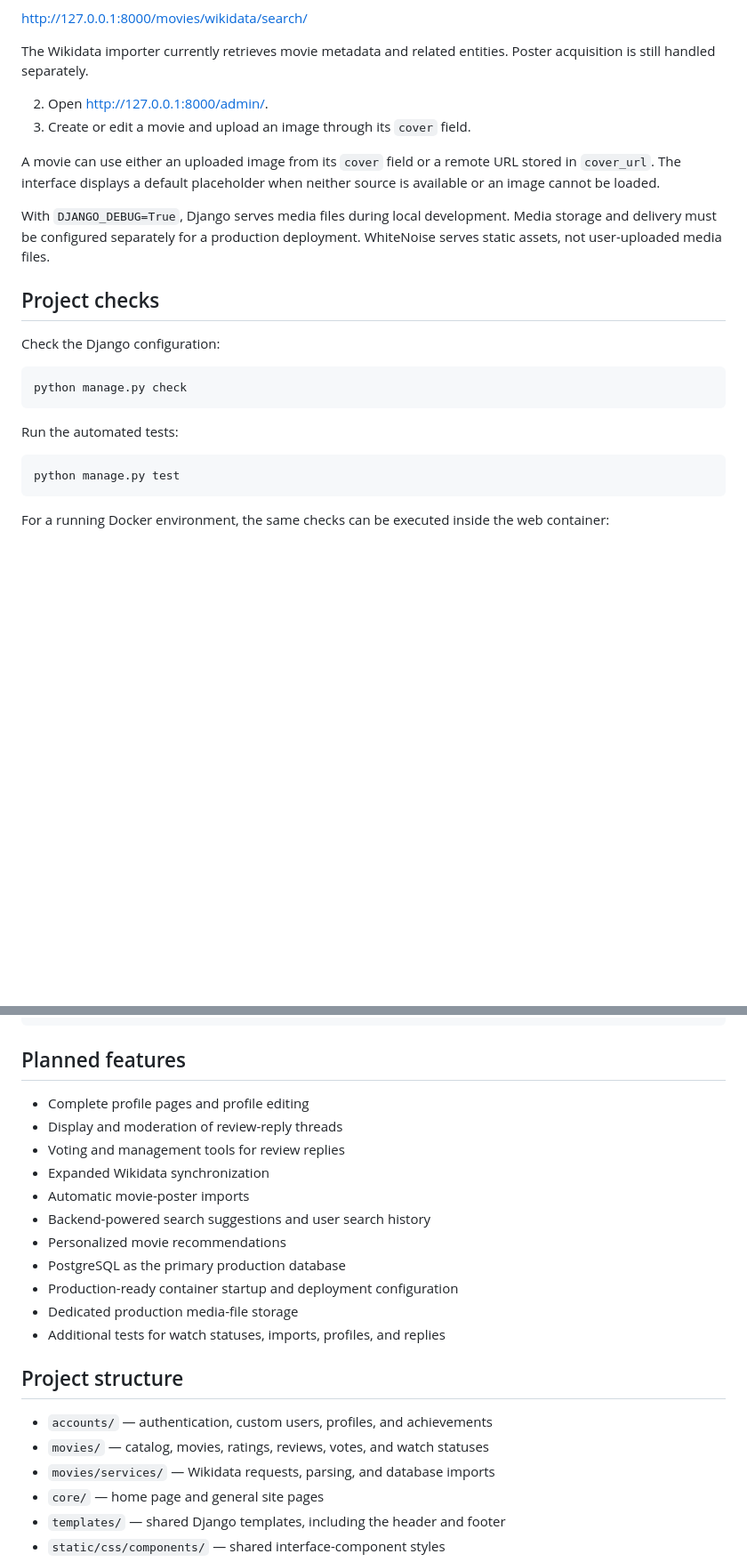
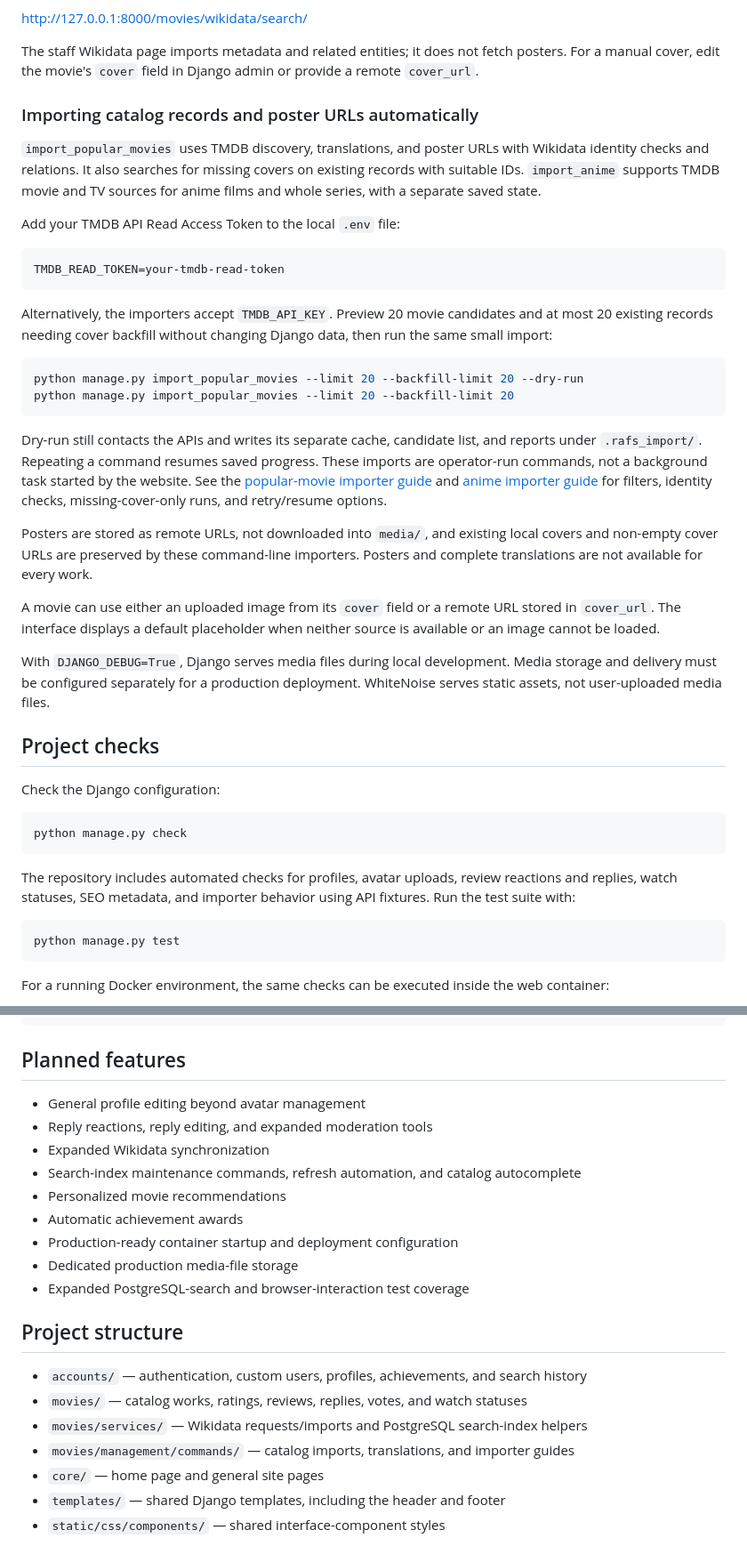
Before and after one commit to ivanKislyak/Rafs, a Markdown page: README.md, 2 parts joined by grey strips. Shown at 89% size. Rendered like a GitHub page; blank space fills up the shorter version.

Commit message:
feat: update README to reflect expanded features and improvements in film, series, and anime discussions; enhance import functionality and clarify limitations

````diff
--- a/README.md
+++ b/README.md
@@ -178,11 +239,42 @@ from Wikidata through the staff-only page:
 
 <http://127.0.0.1:8000/movies/wikidata/search/>
 
-The Wikidata importer currently retrieves movie metadata and related
-entities. Poster acquisition is still handled separately.
+The staff Wikidata page imports metadata and related entities; it does not fetch
+posters. For a manual cover, edit the movie's `cover` field in Django admin or
+provide a remote `cover_url`.
 
-2. Open <http://127.0.0.1:8000/admin/>.
-3. Create or edit a movie and upload an image through its `cover` field.
+### Importing catalog records and poster URLs automatically
+
+`import_popular_movies` uses TMDB discovery, translations, and poster URLs with
+Wikidata identity checks and relations. It also searches for missing covers on
+existing records with suitable IDs. `import_anime` supports TMDB movie and TV
+sources for anime films and whole series, with a separate saved state.
+
+Add your TMDB API Read Access Token to the local `.env` file:
+
+```dotenv
+TMDB_READ_TOKEN=your-tmdb-read-token
+```
+
+Alternatively, the importers accept `TMDB_API_KEY`. Preview 20 movie candidates
+and at most 20 existing records needing cover backfill without changing Django
+data, then run the same small import:
+
+```powershell
+python manage.py import_popular_movies --limit 20 --backfill-limit 20 --dry-run
+python manage.py import_popular_movies --limit 20 --backfill-limit 20
+```
+
+Dry-run still contacts the APIs and writes its separate cache, candidate list,
+and reports under `.rafs_import/`. Repeating a command resumes saved progress.
+These imports are operator-run commands, not a background task started by the
+website. See the [popular-movie importer guide](movies/management/commands/README_import_popular_movies.md)
+and [anime importer guide](movies/management/commands/README_import_anime.md)
+for filters, identity checks, missing-cover-only runs, and retry/resume options.
+
+Posters are stored as remote URLs, not downloaded into `media/`, and existing
+local covers and non-empty cover URLs are preserved by these command-line
+importers. Posters and complete translations are not available for every work.
 
 A movie can use either an uploaded image from its `cover` field or a
 remote URL stored in `cover_url`. The interface displays a default
@@ -199,7 +291,9 @@ Check the Django configuration:
 python manage.py check
 ```
 
-Run the automated tests:
+The repository includes automated checks for profiles, avatar uploads, review
+reactions and replies, watch statuses, SEO metadata, and importer behavior using
+API fixtures. Run the test suite with:
 
 ```powershell
 python manage.py test
@@ -221,23 +315,22 @@ python manage.py collectstatic --noinput
 
 ## Planned features
 
-- Complete profile pages and profile editing
-- Display and moderation of review-reply threads
-- Voting and management tools for review replies
+- General profile editing beyond avatar management
+- Reply reactions, reply editing, and expanded moderation tools
 - Expanded Wikidata synchronization
-- Automatic movie-poster imports
-- Backend-powered search suggestions and user search history
+- Search-index maintenance commands, refresh automation, and catalog autocomplete
 - Personalized movie recommendations
-- PostgreSQL as the primary production database
+- Automatic achievement awards
 - Production-ready container startup and deployment configuration
 - Dedicated production media-file storage
-- Additional tests for watch statuses, imports, profiles, and replies
+- Expanded PostgreSQL-search and browser-interaction test coverage
 
 ## Project structure
 
-- `accounts/` — authentication, custom users, profiles, and achievements
-- `movies/` — catalog, movies, ratings, reviews, votes, and watch statuses
-- `movies/services/` — Wikidata requests, parsing, and database imports
+- `accounts/` — authentication, custom users, profiles, achievements, and search history
+- `movies/` — catalog works, ratings, reviews, replies, votes, and watch statuses
+- `movies/services/` — Wikidata requests/imports and PostgreSQL search-index helpers
+- `movies/management/commands/` — catalog imports, translations, and importer guides
 - `core/` — home page and general site pages
 - `templates/` — shared Django templates, including the header and footer
 - `static/css/components/` — shared interface-component styles
````
Also changed, not shown: other parts of README.md (+73 -12 lines).
